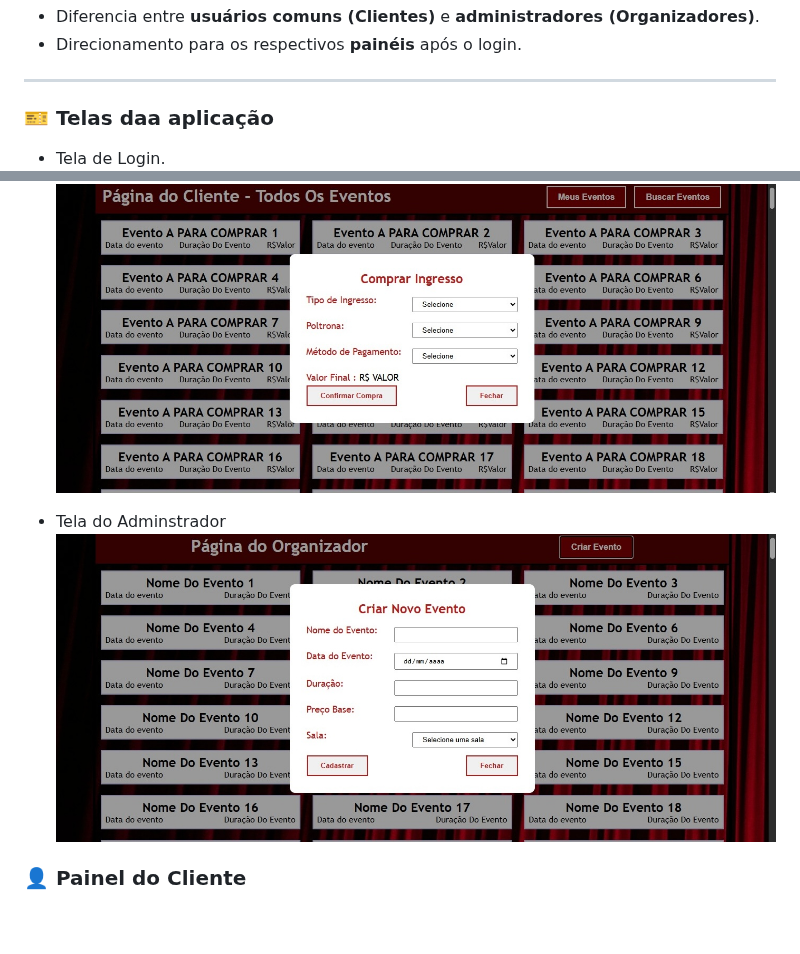
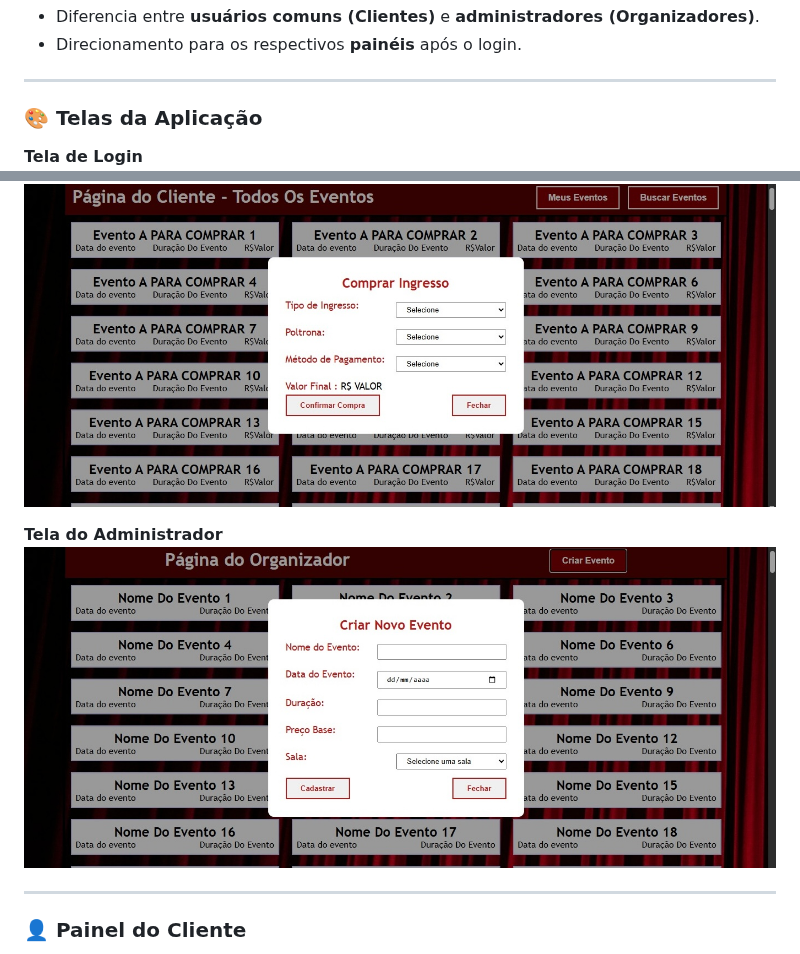
Before and after one commit to Codee-Hub/theater_management_web, a Markdown page: README.md, 2 parts joined by grey strips. Rendered like a GitHub page; blank space fills up the shorter version.

```diff
--- a/README.md
+++ b/README.md
@@ -23,8 +23,8 @@ O sistema suporta diferentes **papéis de usuário**, garantindo que as funciona
 
 ---
 
-### 🎫 Telas daa aplicação
+### 🎨 Telas da Aplicação
 
-- Tela de Login.
+**Tela de Login**
 ![Tela de Login](https://github.com/Codee-Hub/theater_management_web/blob/main/imgs/tela_de_login.jpg)
 
@@ -38,7 +38,9 @@ O sistema suporta diferentes **papéis de usuário**, garantindo que as funciona
 ![Tela de Compra](https://github.com/Codee-Hub/theater_management_web/blob/main/imgs/pagina_de_compra.jpg)
 
-- Tela do Adminstrador
-![Tela de Compra](https://github.com/Codee-Hub/theater_management_web/blob/main/imgs/tela_do_administrador.jpg)
+**Tela do Administrador**
+![Tela do Administrador](https://github.com/Codee-Hub/theater_management_web/blob/main/imgs/tela_do_administrador.jpg)
+
+---
 
 
 ### 👤 Painel do Cliente
```
Also changed, not shown: other parts of README.md (+3 -3 lines).
